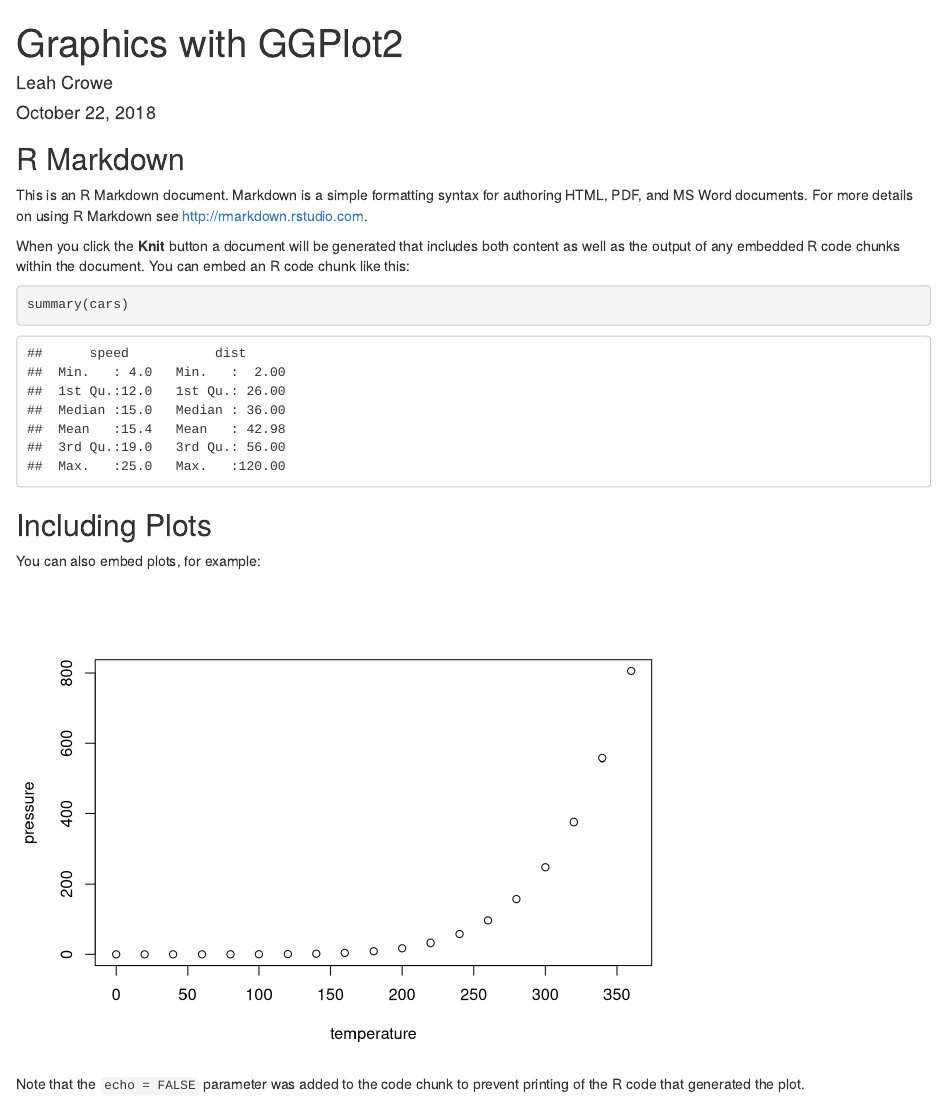
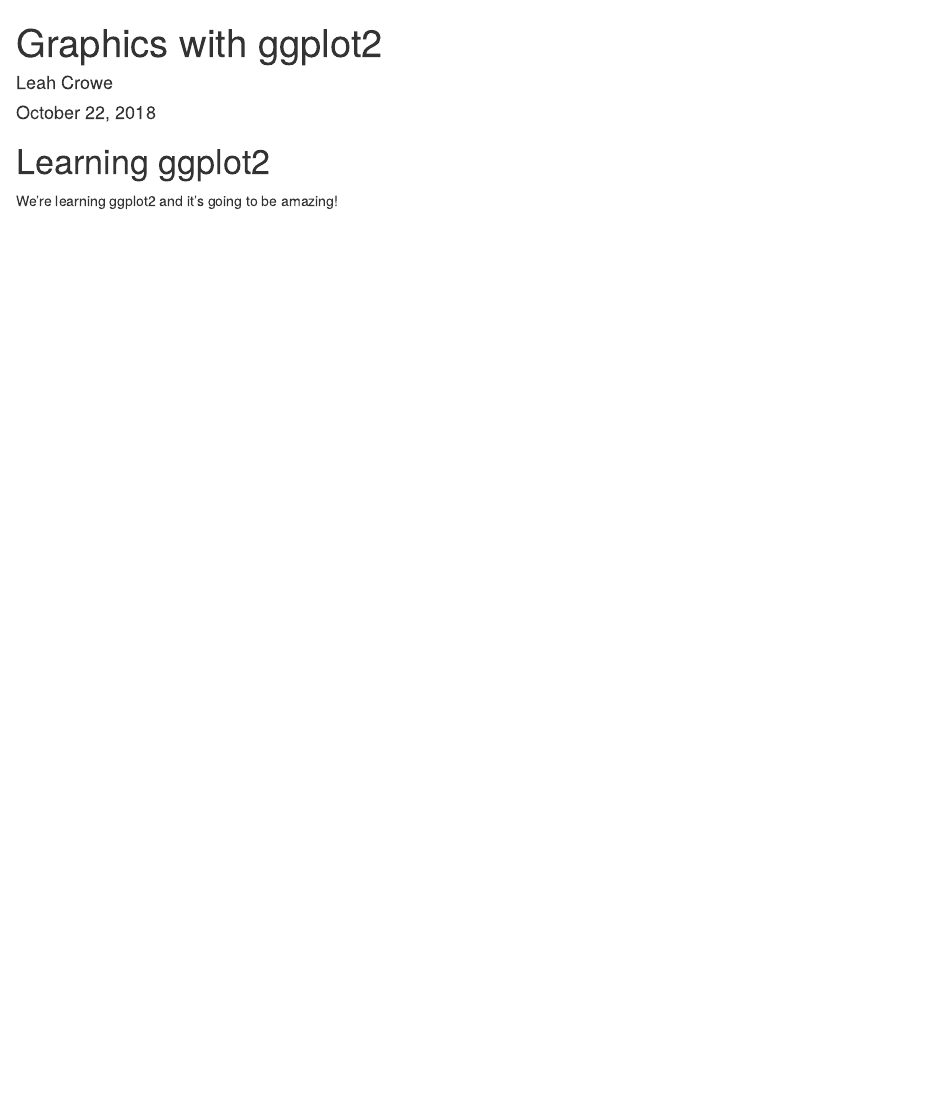
Before and after one commit to leahcrowe/whoi-repo, an R Markdown document (ggplot2.Rmd): the page in a window 1100 px wide, from its top. Rendered offline with R 4.5, knitr and Pandoc, with nearby package versions.

Commit message:
Wiping the slate clean

````diff
--- a/ggplot2.Rmd
+++ b/ggplot2.Rmd
@@ -1,30 +1,10 @@
 ---
-title: "Graphics with GGPlot2"
+title: "Graphics with ggplot2"
 author: "Leah Crowe"
 date: "October 22, 2018"
 output: html_document
 ---
 
-```{r setup, include=FALSE}
-knitr::opts_chunk$set(echo = TRUE)
-```
+# Learning ggplot2
 
-## R Markdown
-
-This is an R Markdown document. Markdown is a simple formatting syntax for authoring HTML, PDF, and MS Word documents. For more details on using R Markdown see <http://rmarkdown.rstudio.com>.
-
-When you click the **Knit** button a document will be generated that includes both content as well as the output of any embedded R code chunks within the document. You can embed an R code chunk like this:
-
-```{r cars}
-summary(cars)
-```
-
-## Including Plots
-
-You can also embed plots, for example:
-
-```{r pressure, echo=FALSE}
-plot(pressure)
-```
-
-Note that the `echo = FALSE` parameter was added to the code chunk to prevent printing of the R code that generated the plot.
+We're learning ggplot2 and it's going to be amazing!
````
